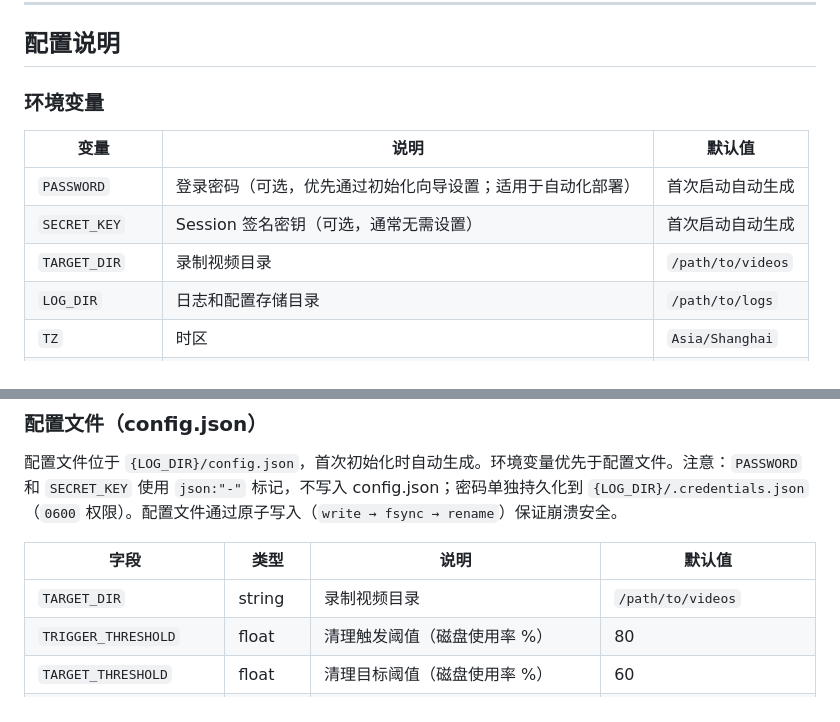
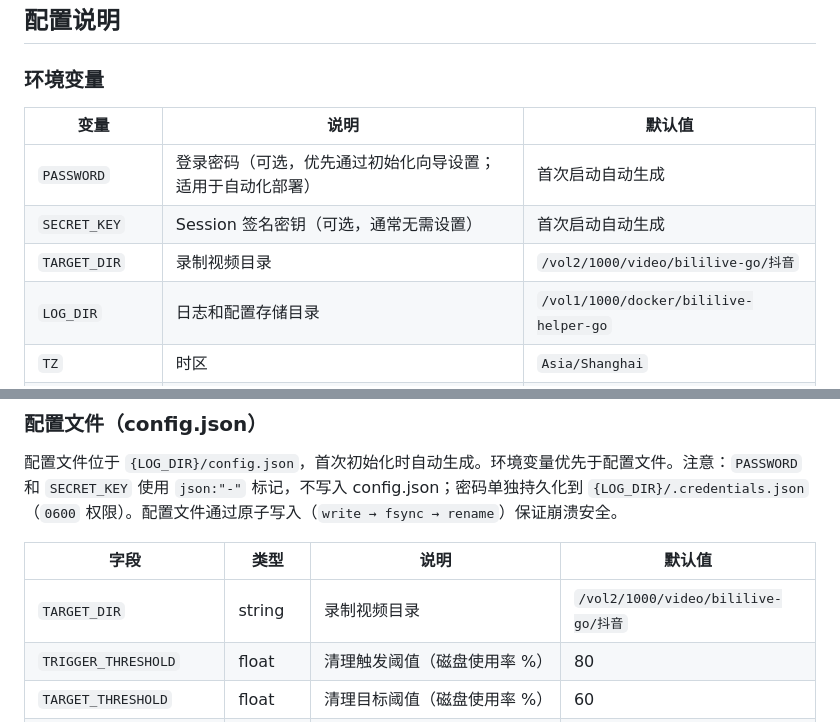
Before and after one commit to wuvjie/bililive-helper-go, a Markdown page: README.md, 2 parts joined by grey strips. GitHub-like rendering.

Commit message:
docs: README 配置表默认值与实际代码一致

```diff
--- a/README.md
+++ b/README.md
@@ -275,8 +275,8 @@ bililive-helper-go/
 |------|------|--------|
 | `PASSWORD` | 登录密码（可选，优先通过初始化向导设置；适用于自动化部署） | 首次启动自动生成 |
 | `SECRET_KEY` | Session 签名密钥（可选，通常无需设置） | 首次启动自动生成 |
-| `TARGET_DIR` | 录制视频目录 | `/path/to/videos` |
-| `LOG_DIR` | 日志和配置存储目录 | `/path/to/logs` |
+| `TARGET_DIR` | 录制视频目录 | `/vol2/1000/video/bililive-go/抖音` |
+| `LOG_DIR` | 日志和配置存储目录 | `/vol1/1000/docker/bililive-helper-go` |
 | `TZ` | 时区 | `Asia/Shanghai` |
 | `COOKIE_SECURE` | Session cookie Secure 标志（HTTPS 时设为 true） | `false` |
 | `WEBHOOK_URL` | 任务完成通知 webhook（JSON POST） | 空（不通知） |
@@ -289,7 +289,7 @@ bililive-helper-go/
 
 | 字段 | 类型 | 说明 | 默认值 |
 |------|------|------|--------|
-| `TARGET_DIR` | string | 录制视频目录 | `/path/to/videos` |
+| `TARGET_DIR` | string | 录制视频目录 | `/vol2/1000/video/bililive-go/抖音` |
 | `TRIGGER_THRESHOLD` | float | 清理触发阈值（磁盘使用率 %） | 80 |
 | `TARGET_THRESHOLD` | float | 清理目标阈值（磁盘使用率 %） | 60 |
 | `MIN_KEEP_PER_STREAMER` | int | 每主播最少保留文件数 | 3 |
```
